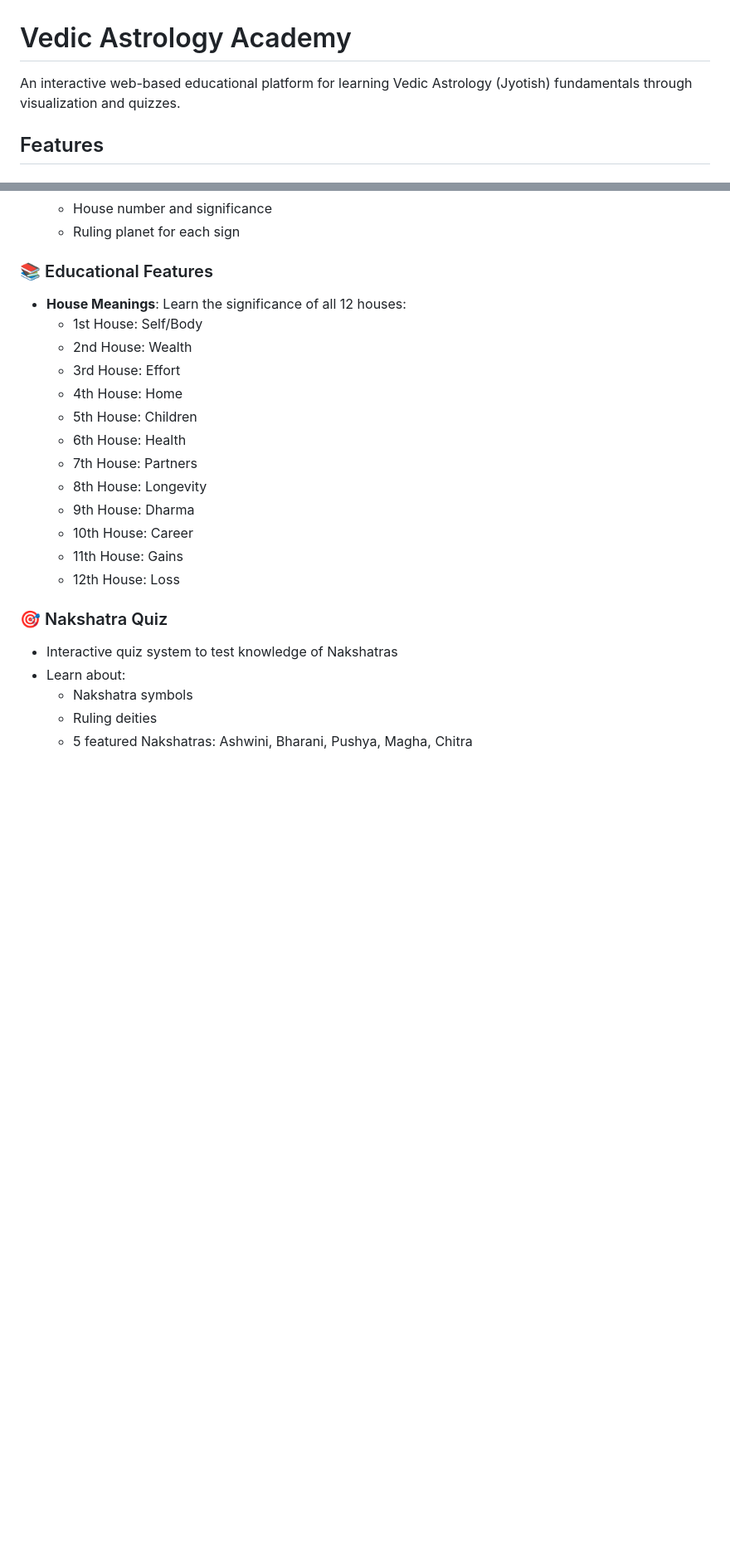
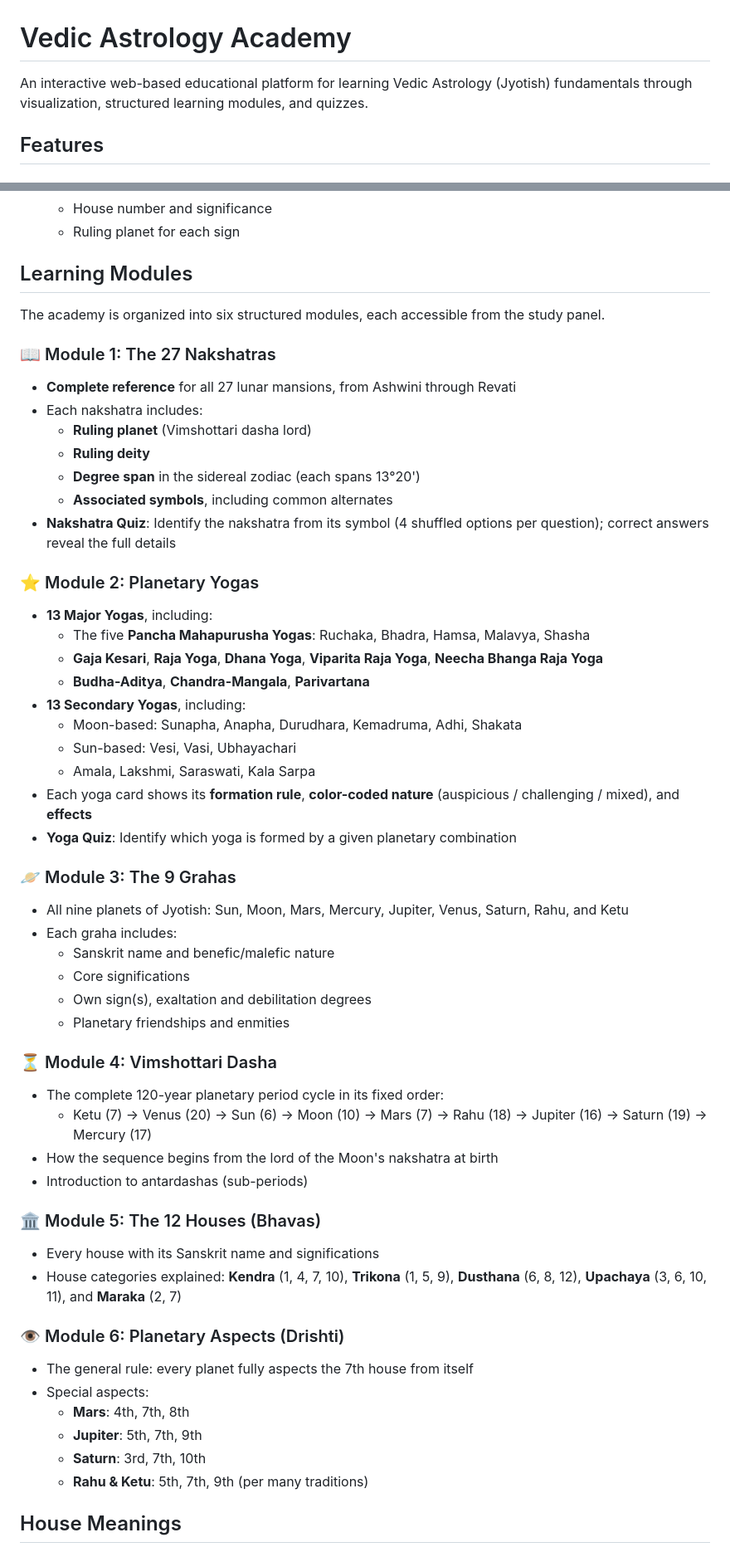
Before and after one commit to saranya108-cloud/Vedic-Astrology-Academy-, a Markdown page: README.md, 2 parts joined by grey strips. Shown at 83% size. GitHub-like rendering; blank space fills up the shorter version.

Commit message:
Update README with the six learning modules and current features
https://claude.ai/code/session_01R1qHCBA42NKW3uv7bVwX3M

```diff
--- a/README.md
+++ b/README.md
@@ -1,6 +1,6 @@
 # Vedic Astrology Academy
 
-An interactive web-based educational platform for learning Vedic Astrology (Jyotish) fundamentals through visualization and quizzes.
+An interactive web-based educational platform for learning Vedic Astrology (Jyotish) fundamentals through visualization, structured learning modules, and quizzes.
 
 ## Features
 
@@ -13,24 +13,56 @@ An interactive web-based educational platform for learning Vedic Astrology (Jyot
   - House number and significance
   - Ruling planet for each sign
 
-### 📚 Educational Features
-- **House Meanings**: Learn the significance of all 12 houses:
-  - 1st House: Self/Body
-  - 2nd House: Wealth
-  - 3rd House: Effort
-  - 4th House: Home
-  - 5th House: Children
-  - 6th House: Health
-  - 7th House: Partners
-  - 8th House: Longevity
-  - 9th House: Dharma
-  - 10th House: Career
-  - 11th House: Gains
-  - 12th House: Loss
+## Learning Modules
 
-### 🎯 Nakshatra Quiz
-- Interactive quiz system to test knowledge of Nakshatras
-- Learn about:
-  - Nakshatra symbols
-  - Ruling deities
-  - 5 featured Nakshatras: Ashwini, Bharani, Pushya, Magha, Chitra
+The academy is organized into six structured modules, each accessible from the study panel.
+
+### 📖 Module 1: The 27 Nakshatras
+- **Complete reference** for all 27 lunar mansions, from Ashwini through Revati
+- Each nakshatra includes:
+  - **Ruling planet** (Vimshottari dasha lord)
+  - **Ruling deity**
+  - **Degree span** in the sidereal zodiac (each spans 13°20')
+  - **Associated symbols**, including common alternates
+- **Nakshatra Quiz**: Identify the nakshatra from its symbol (4 shuffled options per question); correct answers reveal the full details
+
+### ⭐ Module 2: Planetary Yogas
+- **13 Major Yogas**, including:
+  - The five **Pancha Mahapurusha Yogas**: Ruchaka, Bhadra, Hamsa, Malavya, Shasha
+  - **Gaja Kesari**, **Raja Yoga**, **Dhana Yoga**, **Viparita Raja Yoga**, **Neecha Bhanga Raja Yoga**
+  - **Budha-Aditya**, **Chandra-Mangala**, **Parivartana**
+- **13 Secondary Yogas**, including:
+  - Moon-based: Sunapha, Anapha, Durudhara, Kemadruma, Adhi, Shakata
+  - Sun-based: Vesi, Vasi, Ubhayachari
+  - Amala, Lakshmi, Saraswati, Kala Sarpa
+- Each yoga card shows its **formation rule**, **color-coded nature** (auspicious / challenging / mixed), and **effects**
+- **Yoga Quiz**: Identify which yoga is formed by a given planetary combination
+
+### 🪐 Module 3: The 9 Grahas
+- All nine planets of Jyotish: Sun, Moon, Mars, Mercury, Jupiter, Venus, Saturn, Rahu, and Ketu
+- Each graha includes:
+  - Sanskrit name and benefic/malefic nature
+  - Core significations
+  - Own sign(s), exaltation and debilitation degrees
+  - Planetary friendships and enmities
+
+### ⏳ Module 4: Vimshottari Dasha
+- The complete 120-year planetary period cycle in its fixed order:
+  - Ketu (7) → Venus (20) → Sun (6) → Moon (10) → Mars (7) → Rahu (18) → Jupiter (16) → Saturn (19) → Mercury (17)
+- How the sequence begins from the lord of the Moon's nakshatra at birth
+- Introduction to antardashas (sub-periods)
+
+### 🏛️ Module 5: The 12 Houses (Bhavas)
+- Every house with its Sanskrit name and significations
+- House categories explained: **Kendra** (1, 4, 7, 10), **Trikona** (1, 5, 9), **Dusthana** (6, 8, 12), **Upachaya** (3, 6, 10, 11), and **Maraka** (2, 7)
+
+### 👁️ Module 6: Planetary Aspects (Drishti)
+- The general rule: every planet fully aspects the 7th house from itself
+- Special aspects:
+  - **Mars**: 4th, 7th, 8th
+  - **Jupiter**: 5th, 7th, 9th
+  - **Saturn**: 3rd, 7th, 10th
+  - **Rahu & Ketu**: 5th, 7th, 9th (per many traditions)
+
+## House Meanings
+
```
Also changed, not shown: other parts of README.md (+32 -10 lines).
